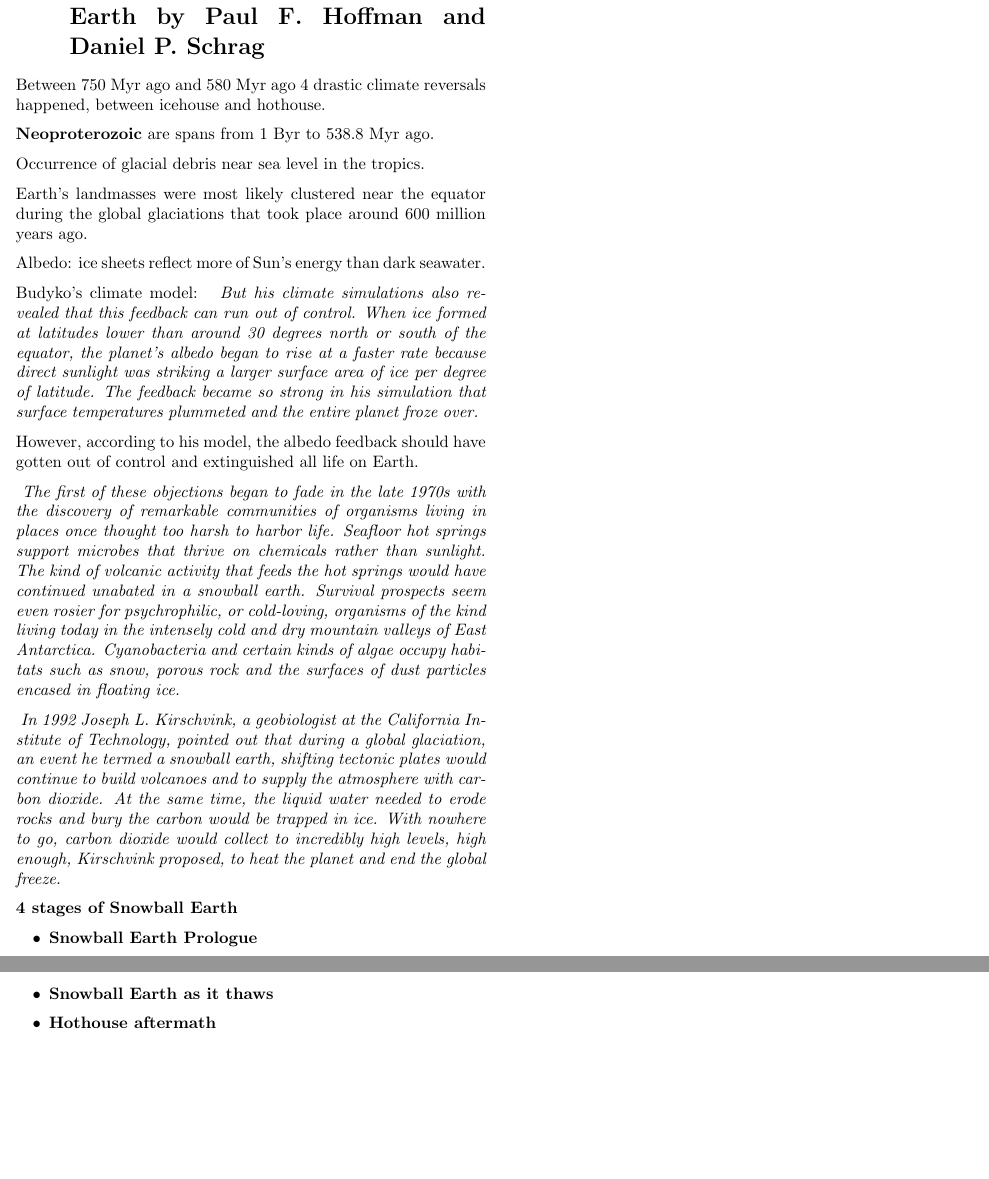
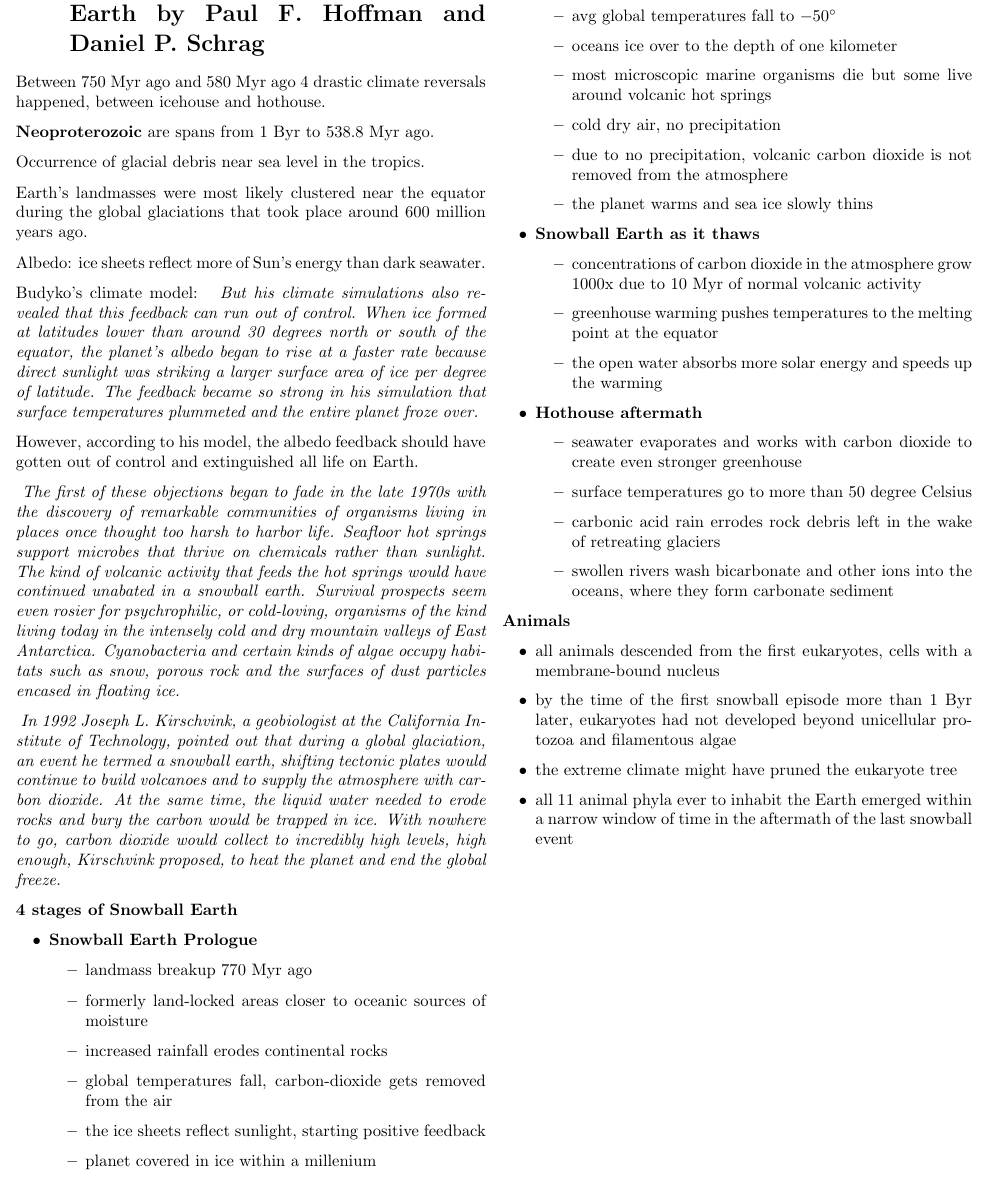
Before and after one commit to tomaszgarbus/climate-change, a LaTeX document (main.tex, which reads content/reading_assignment5.tex): two parts of page 16 of 16 before the commit and part of page 16 of 16 after it, the two joined at a grey line, cut at the place of the change, the shorter picture padded with empty space. Compiled offline with pdfLaTeX.

Commit message:
Reading assignment 5

```diff
--- a/content/reading_assignment5.tex
+++ b/content/reading_assignment5.tex
@@ -54,9 +54,57 @@ high enough, Kirschvink proposed, to heat the planet and end the global freeze.
 \textbf{4 stages of Snowball Earth}
 \begin{itemize}
     \item \textbf{Snowball Earth Prologue}
+    \begin{itemize}
+    	\item landmass breakup 770 Myr ago
+	\item formerly land-locked areas closer to oceanic sources of moisture
+	\item increased rainfall erodes continental rocks
+	\item global temperatures fall, carbon-dioxide gets removed from the
+	air
+	\item the ice sheets reflect sunlight, starting positive feedback
+	\item planet covered in ice within a millenium
+    \end{itemize}
     \item \textbf{Snowball Earth at its coldest}
+    \begin{itemize}
+    	\item avg global temperatures fall to $-50 \degree$
+	\item oceans ice over to the depth of one kilometer
+	\item most microscopic marine organisms die but some live around
+	volcanic hot springs
+	\item cold dry air, no precipitation
+	\item due to no precipitation, volcanic carbon dioxide is not removed
+	from the atmosphere
+	\item the planet warms and sea ice slowly thins
+    \end{itemize}
     \item \textbf{Snowball Earth as it thaws}
+    \begin{itemize}
+	\item concentrations of carbon dioxide in the atmosphere grow 1000x due
+	to 10 Myr of normal volcanic activity
+	\item greenhouse warming pushes temperatures to the melting point at
+	the equator
+	\item the open water absorbs more solar energy and speeds up the
+	warming
+    \end{itemize}
     \item \textbf{Hothouse aftermath}
+    \begin{itemize}
+	\item seawater evaporates and works with carbon dioxide to create even
+	stronger greenhouse
+	\item surface temperatures go to more than 50 degree Celsius
+	\item carbonic acid rain errodes rock debris left in the wake of
+	retreating glaciers
+	\item swollen rivers wash bicarbonate and other ions into the oceans,
+	where they form carbonate sediment
+    \end{itemize}
+\end{itemize}
+
+\textbf{Animals}
+\begin{itemize}
+	\item all animals descended from the first eukaryotes, cells with a
+	membrane-bound nucleus
+	\item by the time of the first snowball episode more than 1 Byr later,
+	eukaryotes had not developed beyond unicellular protozoa and
+	filamentous algae
+	\item the extreme climate might have pruned the eukaryote tree
+	\item all 11 animal phyla ever to inhabit the Earth emerged within a
+	narrow window of time in the aftermath of the last snowball event
 \end{itemize}
 
 %%%%%%%%%%%%%%%%%%%%%%%%%%%%%%%%%%%%%%%%%%%%%%%%%%%%%%%%%%%%%%%%%%%%%%%%%%%%%%%%
```
Also changed, not shown: content/reading_assignment5.tex (4 more changed lines).
